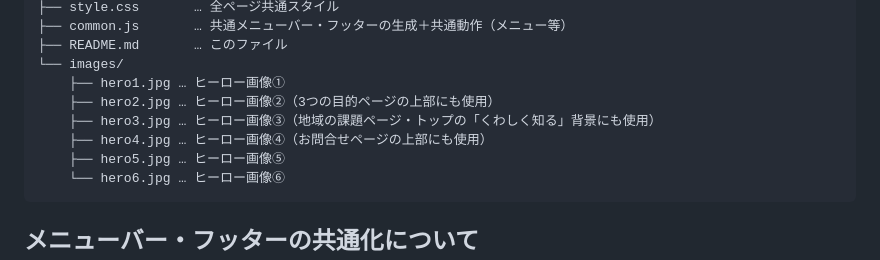
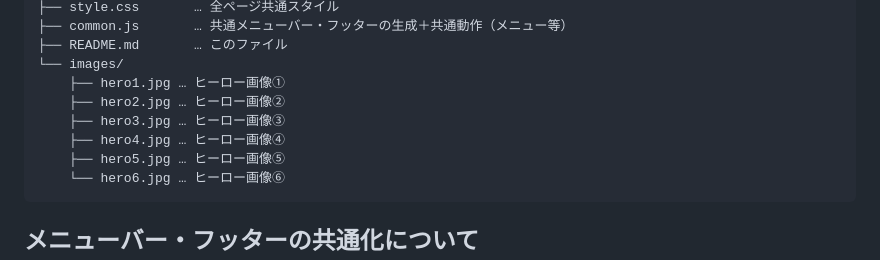
Before and after one commit to tojo-rmo/lp, a Markdown page: README.md, the part around the change. Drawn GitHub-style.

````diff
--- a/README.md
+++ b/README.md
@@ -18,9 +18,9 @@ tojo-site/
 ├── README.md       … このファイル
 └── images/
     ├── hero1.jpg … ヒーロー画像①
-    ├── hero2.jpg … ヒーロー画像②（3つの目的ページの上部にも使用）
-    ├── hero3.jpg … ヒーロー画像③（地域の課題ページ・トップの「くわしく知る」背景にも使用）
-    ├── hero4.jpg … ヒーロー画像④（お問合せページの上部にも使用）
+    ├── hero2.jpg … ヒーロー画像②
+    ├── hero3.jpg … ヒーロー画像③
+    ├── hero4.jpg … ヒーロー画像④
     ├── hero5.jpg … ヒーロー画像⑤
     └── hero6.jpg … ヒーロー画像⑥
 ```
````
